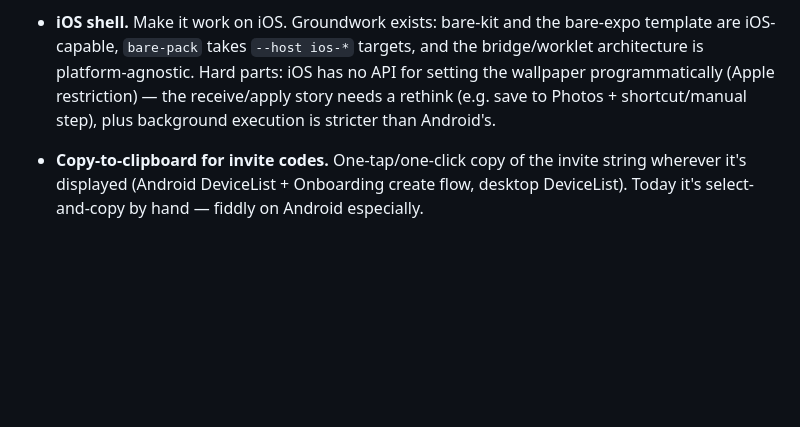
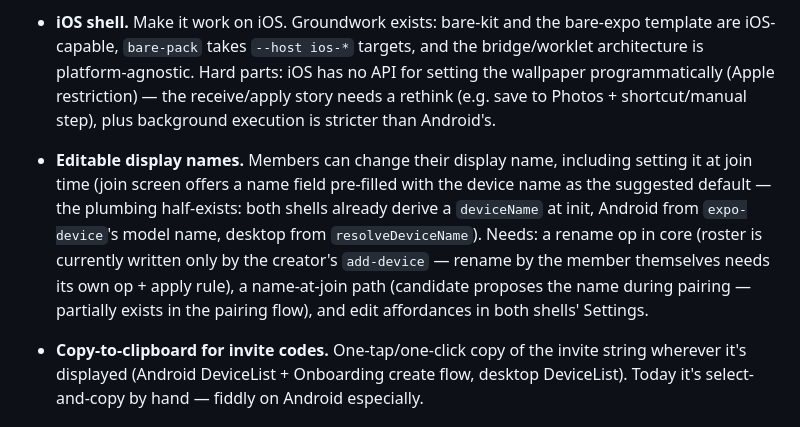
Before and after one commit to pqmcgill/pear-wallpaper, a Markdown page: docs/notes/backlog.md, the part around the change. Drawn GitHub-style; blank space fills up the shorter version.

Commit message:
docs(backlog): add editable display names (set at join, device-name default)
Co-Authored-By: Claude Fable 5 <noreply@anthropic.com>

```diff
--- a/docs/notes/backlog.md
+++ b/docs/notes/backlog.md
@@ -54,6 +54,18 @@ each section.
   story needs a rethink (e.g. save to Photos + shortcut/manual step),
   plus background execution is stricter than Android's.
 
+- **Editable display names.** Members can change their display name,
+  including setting it at join time (join screen offers a name field
+  pre-filled with the device name as the suggested default — the
+  plumbing half-exists: both shells already derive a `deviceName` at
+  init, Android from `expo-device`'s model name, desktop from
+  `resolveDeviceName`). Needs: a rename op in core (roster is
+  currently written only by the creator's `add-device` — rename by
+  the member themselves needs its own op + apply rule), a
+  name-at-join path (candidate proposes the name during pairing —
+  partially exists in the pairing flow), and edit affordances in both
+  shells' Settings.
+
 - **Copy-to-clipboard for invite codes.** One-tap/one-click copy of
   the invite string wherever it's displayed (Android DeviceList +
   Onboarding create flow, desktop DeviceList). Today it's
```
